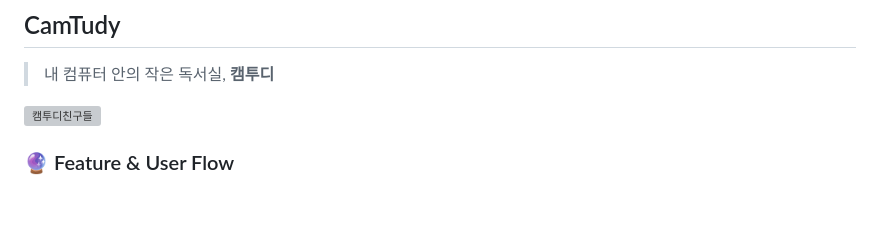
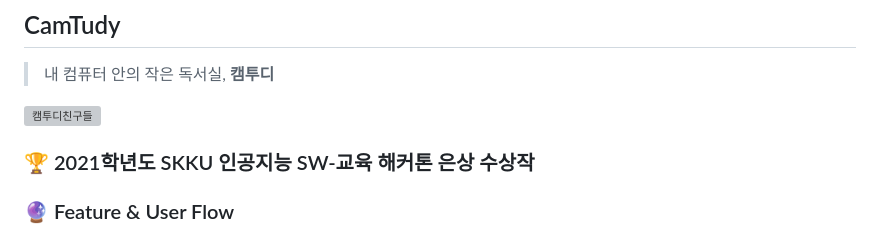
Before and after one commit to camtudy-with-me/camtudy, a Markdown page: README.md, the part around the change. Drawn GitHub-style; blank space fills up the shorter version; grey boxes are pictures that could not be loaded.

```diff
--- a/README.md
+++ b/README.md
@@ -6,6 +6,10 @@
 ![캠투디친구들](https://user-images.githubusercontent.com/48249505/136792280-8ac138d4-cc2b-4bc1-9ba4-b99bcb07fc6e.png)
 
 </p>
+
+### 🏆 2021학년도 SKKU 인공지능 SW-교육 해커톤 은상 수상작
+
+
 
 ### 🔮 Feature & User Flow
 * **학생들은 자신의 이름을 입력하고 스터디룸에 입장합니다.**
```
